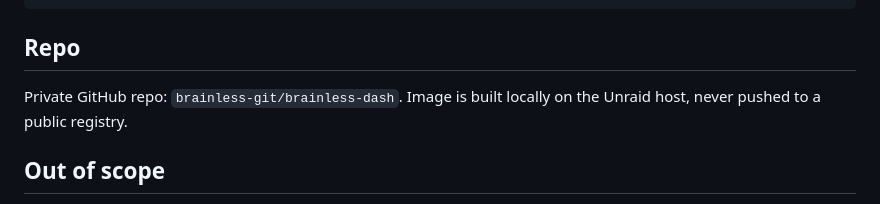
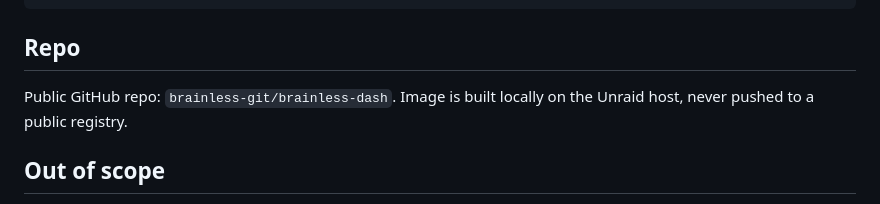
Before and after one commit to brainless-git/Brainless-Dash, a Markdown page: CLAUDE.md, the part around the change. Rendered like a GitHub page.

```diff
--- a/CLAUDE.md
+++ b/CLAUDE.md
@@ -82,7 +82,7 @@ brainless-dash/
 
 ## Repo
 
-Private GitHub repo: `brainless-git/brainless-dash`. Image is built locally on the Unraid host, never pushed to a public registry.
+Public GitHub repo: `brainless-git/brainless-dash`. Image is built locally on the Unraid host, never pushed to a public registry.
 
 ## Out of scope
 
```
Also changed, not shown: README.md (+2 -2 lines).
